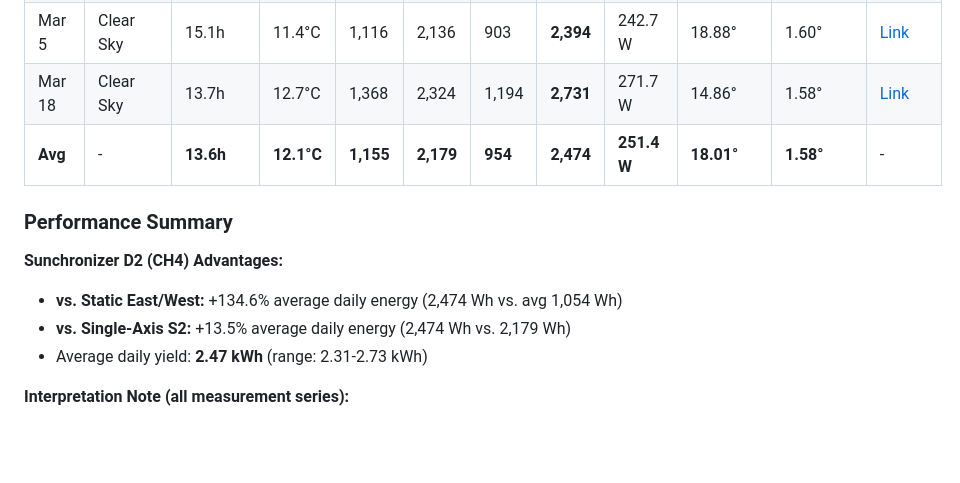
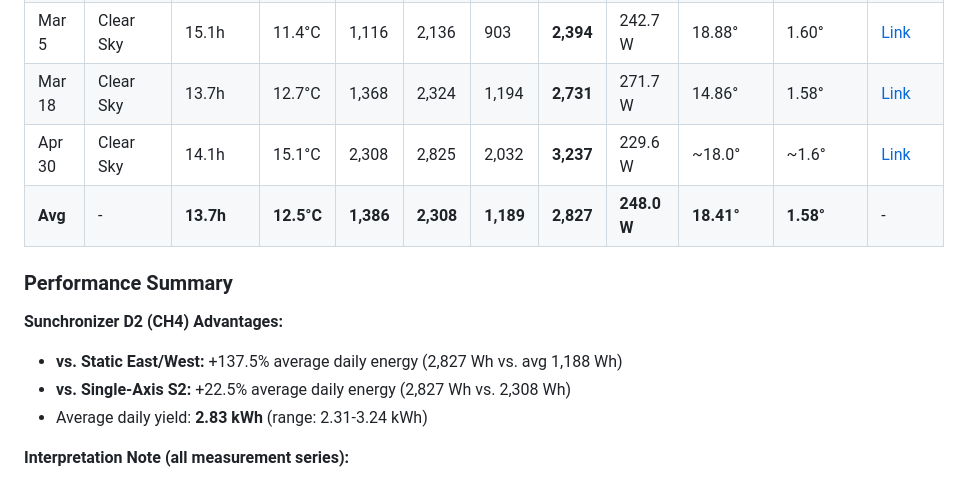
Before and after one commit to Nerdiyde/Sunchronizer, a Markdown page: docu/measurements/MEASUREMENT_OVERVIEW.md, the part around the change. Rendered like a GitHub page; blank space fills up the shorter version.

Commit message:
Update measurement data and performance summary for Bochum tracking analysis

```diff
--- a/docu/measurements/MEASUREMENT_OVERVIEW.md
+++ b/docu/measurements/MEASUREMENT_OVERVIEW.md
@@ -45,14 +45,15 @@ The following photos show the real testbench used for all measurement series and
 | Mar 3 | Clear Sky | 13.2h | 12.1°C | 1,059 | 2,073 | 852 | **2,310** | 233.9 W | 19.40° | 1.56° | [Link](2026-03-03_bochum_tracking_analysis/ANALYSIS_REPORT_2026-03-03.md) |
 | Mar 5 | Clear Sky | 15.1h | 11.4°C | 1,116 | 2,136 | 903 | **2,394** | 242.7 W | 18.88° | 1.60° | [Link](2026-03-05_bochum_tracking_analysis/ANALYSIS_REPORT_2026-03-05.md) |
 | Mar 18 | Clear Sky | 13.7h | 12.7°C | 1,368 | 2,324 | 1,194 | **2,731** | 271.7 W | 14.86° | 1.58° | [Link](2026-03-18_bochum_tracking_analysis/ANALYSIS_REPORT_2026-03-18.md) |
-| **Avg** | - | **13.6h** | **12.1°C** | **1,155** | **2,179** | **954** | **2,474** | **251.4 W** | **18.01°** | **1.58°** | - |
+| Apr 30 | Clear Sky | 14.1h | 15.1°C | 2,308 | 2,825 | 2,032 | **3,237** | 229.6 W | ~18.0° | ~1.6° | [Link](2026-04-30_bochum_tracking_analysis/ANALYSIS_REPORT_2026-04-30.md) |
+| **Avg** | - | **13.7h** | **12.5°C** | **1,386** | **2,308** | **1,189** | **2,827** | **248.0 W** | **18.41°** | **1.58°** | - |
 
 ### Performance Summary
 
 **Sunchronizer D2 (CH4) Advantages:**
-- **vs. Static East/West:** +134.6% average daily energy (2,474 Wh vs. avg 1,054 Wh)
-- **vs. Single-Axis S2:** +13.5% average daily energy (2,474 Wh vs. 2,179 Wh)
-- Average daily yield: **2.47 kWh** (range: 2.31-2.73 kWh)
+- **vs. Static East/West:** +137.5% average daily energy (2,827 Wh vs. avg 1,188 Wh)
+- **vs. Single-Axis S2:** +22.5% average daily energy (2,827 Wh vs. 2,308 Wh)
+- Average daily yield: **2.83 kWh** (range: 2.31-3.24 kWh)
 
 **Interpretation Note (all measurement series):**
 - For elevation-based tracking (especially CH2), the controller cannot always approach the solar-optimal elevation angle further because the tracker is physically constrained by minimum and maximum elevation limits.
```
